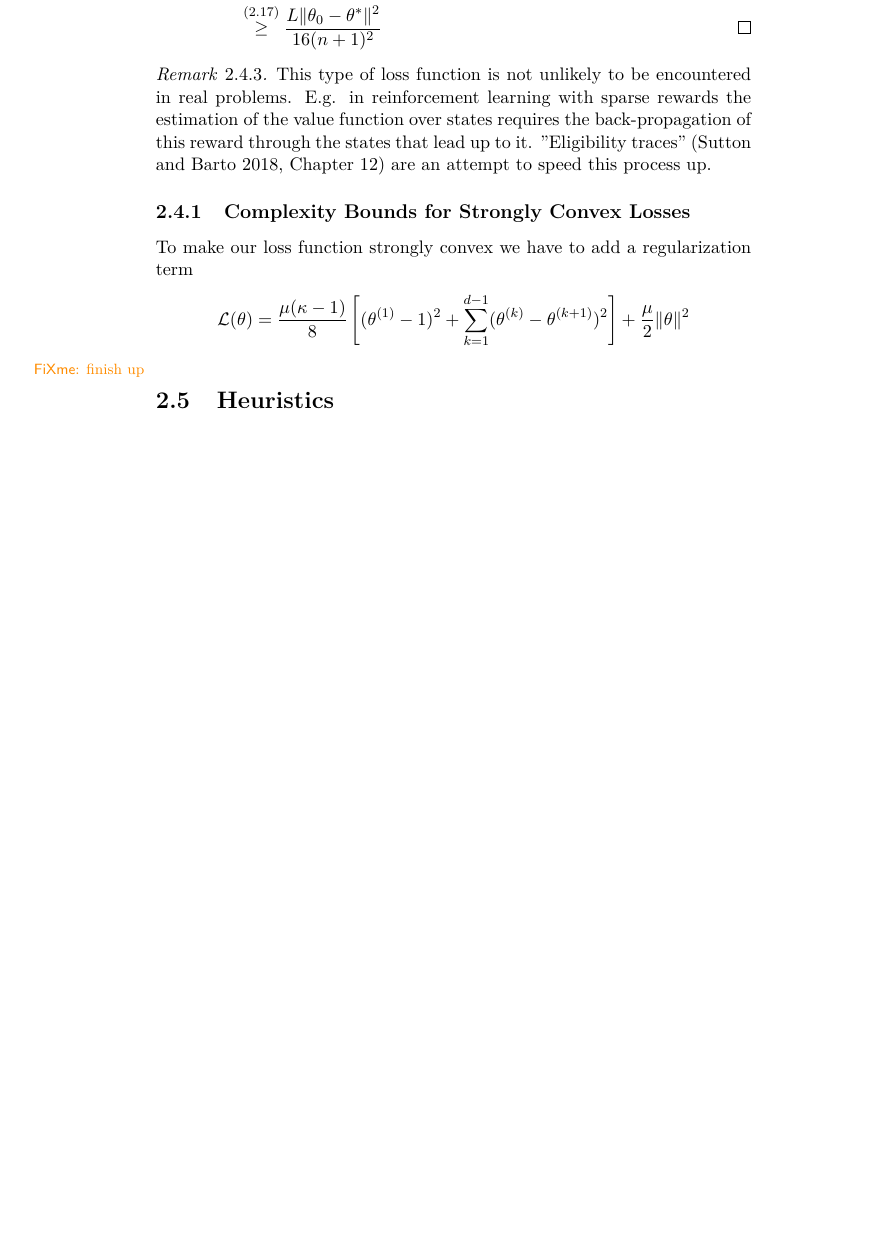
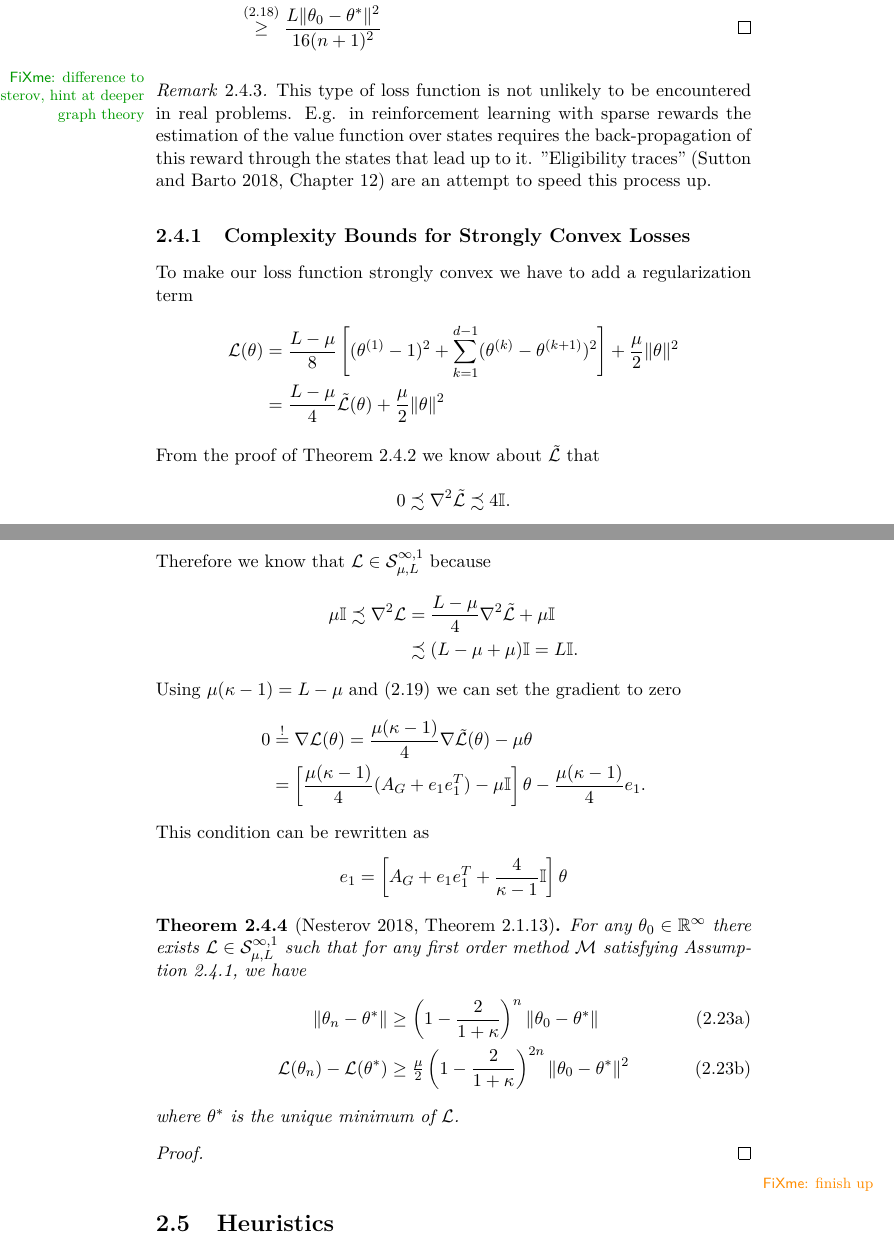
Before and after one commit to FelixBenning/masterthesis, a LaTeX thesis (Masterthesis.tex, which reads chapter/gradient_decent.tex): part of page 24 of 34 before the commit and two parts of pages 24 and 25 of 35 after it, the two joined at a grey line, cut so that both start at the same text, the shorter picture padded with empty space. Compiled offline with pdfLaTeX.

Commit message:
start with the strong convexity bound

```diff
--- a/chapter/gradient_decent.tex
+++ b/chapter/gradient_decent.tex
@@ -1090,8 +1092,8 @@ this argument results in the following theorem inspired by \textcite[Theorem
 		\frac{L\|\weights_0 - \weights^*\|^2}{16(n+1)^2}
 		\qedhere
 	\end{align*}
- \end{proof}
-
+\end{proof}
+\fxnote{difference to nesterov, hint at deeper graph theory}
 \begin{remark}
 	This type of loss function is not unlikely to be encountered in real
 	problems. E.g. in reinforcement learning with sparse rewards the estimation
@@ -1107,12 +1109,70 @@ To make our loss function strongly convex we have to add a regularization term
 %
 \begin{align*}
 	\loss(\weights)
-	= \frac{\lbound (\kappa -1)}{8} \left[
+	&= \frac{\ubound -\lbound}{8} \left[
 		(\weights^{(1)}-1)^2
 		+ \sum_{k=1}^{\dimension-1} (\weights^{(k)}-\weights^{(k+1)})^2
 	\right]
-	+ \frac\lbound{2} \| \weights \|^2
+	+ \frac\lbound{2} \| \weights \|^2\\
+	&= \frac{\ubound - \lbound}{4} \tilde{\loss}(\weights)
+	+ \frac{\lbound}{2}\| \weights \|^2
 \end{align*}
+%
+From the proof of Theorem~\ref{thm: convex function complexity bound} we know
+about \(\tilde{\loss}\) that
+%
+\begin{align*}
+	0 \precsim \nabla^2\tilde{\loss} \precsim 4\identity.
+\end{align*}
+%
+Therefore we know that \(\loss\in\strongConvex[\infty,1]{\lbound}{\ubound}\) because
+%
+\begin{align*}
+	\lbound\identity
+	\precsim \nabla^2\loss
+	&= \frac{\ubound - \lbound}{4} \nabla^2 \tilde{\loss} + \lbound\identity\\
+	&\precsim (\ubound - \lbound + \lbound)\identity = \ubound \identity.
+\end{align*}
+%
+Using \(\lbound(\condition -1)=\ubound-\lbound\) and (\ref{eq: naive complexity
+example loss gradient}) we can set the gradient to zero
+\begin{align*}
+	0 &\lxeq{!} \nabla \loss(\weights)
+	=  \frac{\lbound(\condition -1)}{4} \nabla\tilde{\loss}(\weights) - \lbound \weights\\
+	&= \left[
+		\frac{\lbound(\condition-1)}{4}(A_G + \stdBasis_1\stdBasis_1^T) - \lbound\identity
+	\right]\weights - \frac{\lbound(\condition-1)}{4}\stdBasis_1.
+\end{align*}
+%
+This condition can be rewritten as
+%
+\begin{align*}
+	\stdBasis_1 =  \left[
+		A_G + \stdBasis_1\stdBasis_1^T + \frac{4}{\condition-1}\identity
+	\right]
+	\weights
+\end{align*}
+%
+%
+\begin{theorem}[{\cite[Theorem 2.1.13]{nesterovLecturesConvexOptimization2018}}]
+	For any \(\weights_0\in\reals^\infty\) there exists
+	\(\loss\in\strongConvex[\infty,1]{\lbound}{\ubound}\) such that for any
+	first order method \(\firstOrderMethod\) satisfying Assumption~\ref{assmpt:
+	parameter in linear hull of gradients}, we have
+	\begin{subequations}
+	\begin{align}
+		\|\weights_n - \weights^*\|
+		&\ge \left(1-\frac2{1+\condition}\right)^n \|\weights_0 - \weights^*\| \\
+		\loss(\weights_n) - \loss(\weights^*)
+		&\ge \tfrac{\lbound}{2}
+		\left(1-\frac2{1+\condition}\right)^{2n} \|\weights_0 - \weights^*\|^2
+	\end{align}
+	\end{subequations}
+	where \(\weights^*\) is the unique minimum of \(\loss\).
+\end{theorem}
+\begin{proof}
+
+\end{proof}
 
 \fxwarning{finish up}
 
```
Also changed, not shown: chapter/gradient_decent.tex (40 more changed lines).
